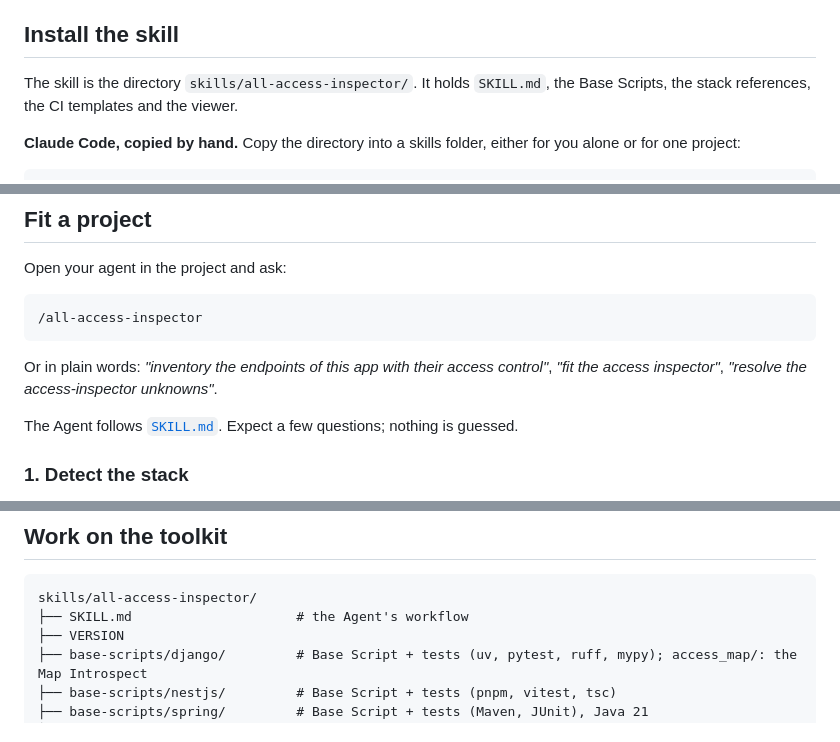
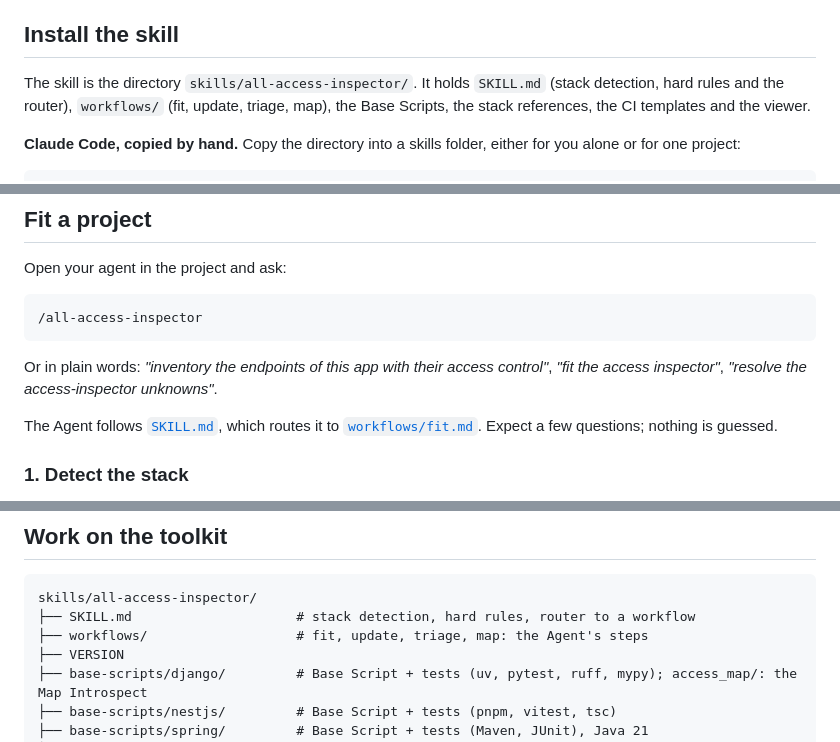
Before and after one commit to BastienTeissier/all-access-inspector, a Markdown page: README.md, 3 parts joined by grey strips. Drawn GitHub-style.

Commit message:
docs(readme): point at the skill's router and workflows

````diff
--- a/README.md
+++ b/README.md
@@ -48,7 +48,7 @@ Base Script version: see [`skills/all-access-inspector/VERSION`](skills/all-acce
 
 ## Install the skill
 
-The skill is the directory `skills/all-access-inspector/`. It holds `SKILL.md`, the Base Scripts, the stack references, the CI templates and the viewer.
+The skill is the directory `skills/all-access-inspector/`. It holds `SKILL.md` (stack detection, hard rules and the router), `workflows/` (fit, update, triage, map), the Base Scripts, the stack references, the CI templates and the viewer.
 
 **Claude Code, copied by hand.** Copy the directory into a skills folder, either for you alone or for one project:
 
@@ -79,7 +79,7 @@ Open your agent in the project and ask:
 
 Or in plain words: *"inventory the endpoints of this app with their access control"*, *"fit the access inspector"*, *"resolve the access-inspector unknowns"*.
 
-The Agent follows [`SKILL.md`](skills/all-access-inspector/SKILL.md). Expect a few questions; nothing is guessed.
+The Agent follows [`SKILL.md`](skills/all-access-inspector/SKILL.md), which routes it to [`workflows/fit.md`](skills/all-access-inspector/workflows/fit.md). Expect a few questions; nothing is guessed.
 
 ### 1. Detect the stack
 
@@ -761,7 +761,8 @@ The full lists are under "Blind spots" in each stack reference.
 
 ```
 skills/all-access-inspector/
-├── SKILL.md                     # the Agent's workflow
+├── SKILL.md                     # stack detection, hard rules, router to a workflow
+├── workflows/                   # fit, update, triage, map: the Agent's steps
 ├── VERSION
 ├── base-scripts/django/         # Base Script + tests (uv, pytest, ruff, mypy); access_map/: the Map Introspect
 ├── base-scripts/nestjs/         # Base Script + tests (pnpm, vitest, tsc)
````
